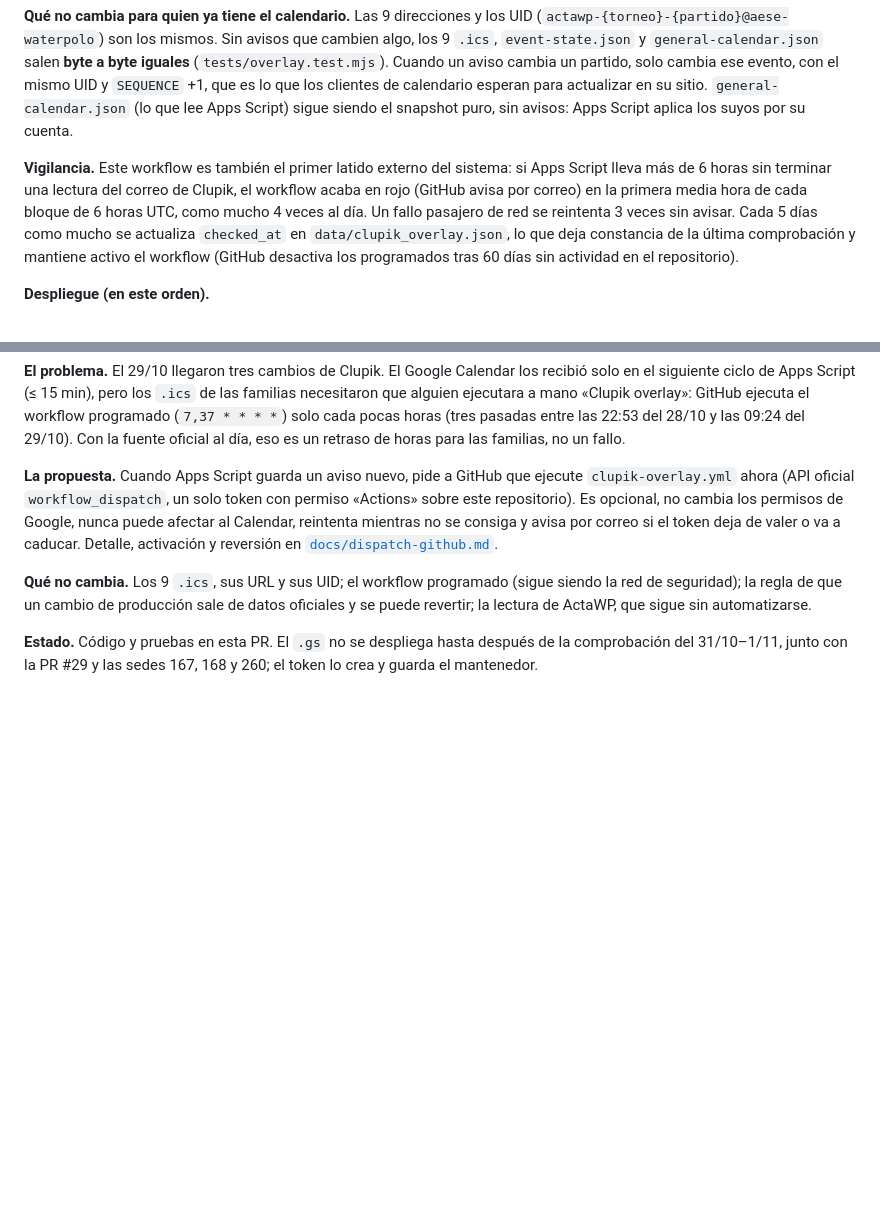
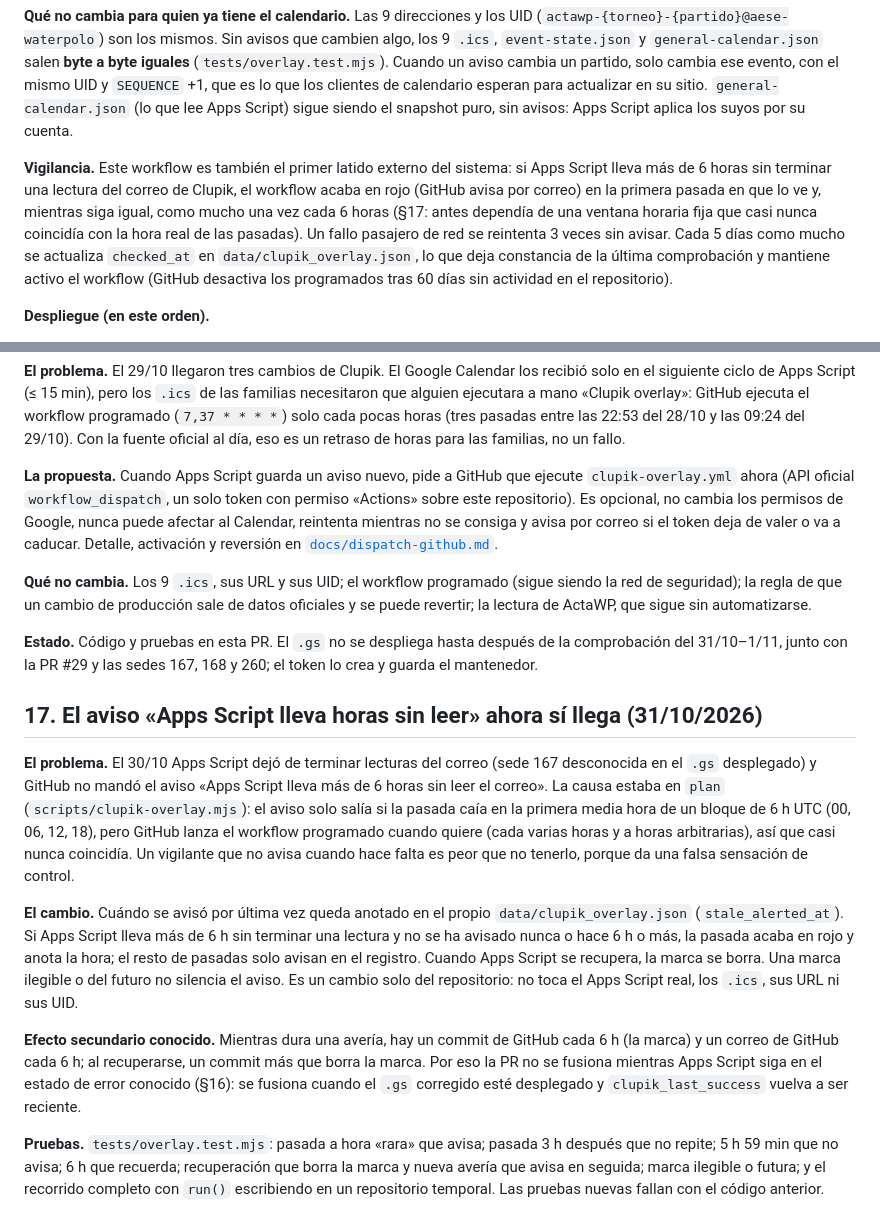
Before and after one commit to Algar78/aese-waterpolo, a Markdown page: docs/audit-2026-10-18.md, 2 parts joined by grey strips. Rendered like a GitHub page; blank space fills up the shorter version.

Commit message:
Document the persisted stale alert mark
Co-Authored-By: Claude Sonnet 5.5 <noreply@anthropic.com> Claude-Session: https://claude.ai/code/session_01KNuk93gBcDDHYKevJafaVW

```diff
--- a/docs/audit-2026-10-18.md
+++ b/docs/audit-2026-10-18.md
@@ -125,7 +125,7 @@ La auditoría de solo lectura (`auditClupikCoverage`) se ejecutó sobre el Gmail
 
 **Qué no cambia para quien ya tiene el calendario.** Las 9 direcciones y los UID (`actawp-{torneo}-{partido}@aese-waterpolo`) son los mismos. Sin avisos que cambien algo, los 9 `.ics`, `event-state.json` y `general-calendar.json` salen **byte a byte iguales** (`tests/overlay.test.mjs`). Cuando un aviso cambia un partido, solo cambia ese evento, con el mismo UID y `SEQUENCE` +1, que es lo que los clientes de calendario esperan para actualizar en su sitio. `general-calendar.json` (lo que lee Apps Script) sigue siendo el snapshot puro, sin avisos: Apps Script aplica los suyos por su cuenta.
 
-**Vigilancia.** Este workflow es también el primer latido externo del sistema: si Apps Script lleva más de 6 horas sin terminar una lectura del correo de Clupik, el workflow acaba en rojo (GitHub avisa por correo) en la primera media hora de cada bloque de 6 horas UTC, como mucho 4 veces al día. Un fallo pasajero de red se reintenta 3 veces sin avisar. Cada 5 días como mucho se actualiza `checked_at` en `data/clupik_overlay.json`, lo que deja constancia de la última comprobación y mantiene activo el workflow (GitHub desactiva los programados tras 60 días sin actividad en el repositorio).
+**Vigilancia.** Este workflow es también el primer latido externo del sistema: si Apps Script lleva más de 6 horas sin terminar una lectura del correo de Clupik, el workflow acaba en rojo (GitHub avisa por correo) en la primera pasada en que lo ve y, mientras siga igual, como mucho una vez cada 6 horas (§17: antes dependía de una ventana horaria fija que casi nunca coincidía con la hora real de las pasadas). Un fallo pasajero de red se reintenta 3 veces sin avisar. Cada 5 días como mucho se actualiza `checked_at` en `data/clupik_overlay.json`, lo que deja constancia de la última comprobación y mantiene activo el workflow (GitHub desactiva los programados tras 60 días sin actividad en el repositorio).
 
 **Despliegue (en este orden).**
 
@@ -265,3 +265,13 @@ El primer cambio real de Clupik desde que existe el workflow (C.N. Badia – A.E
 **Qué no cambia.** Los 9 `.ics`, sus URL y sus UID; el workflow programado (sigue siendo la red de seguridad); la regla de que un cambio de producción sale de datos oficiales y se puede revertir; la lectura de ActaWP, que sigue sin automatizarse.
 
 **Estado.** Código y pruebas en esta PR. El `.gs` no se despliega hasta después de la comprobación del 31/10–1/11, junto con la PR #29 y las sedes 167, 168 y 260; el token lo crea y guarda el mantenedor.
+
+## 17. El aviso «Apps Script lleva horas sin leer» ahora sí llega (31/10/2026)
+
+**El problema.** El 30/10 Apps Script dejó de terminar lecturas del correo (sede 167 desconocida en el `.gs` desplegado) y GitHub no mandó el aviso «Apps Script lleva más de 6 horas sin leer el correo». La causa estaba en `plan` (`scripts/clupik-overlay.mjs`): el aviso solo salía si la pasada caía en la primera media hora de un bloque de 6 h UTC (00, 06, 12, 18), pero GitHub lanza el workflow programado cuando quiere (cada varias horas y a horas arbitrarias), así que casi nunca coincidía. Un vigilante que no avisa cuando hace falta es peor que no tenerlo, porque da una falsa sensación de control.
+
+**El cambio.** Cuándo se avisó por última vez queda anotado en el propio `data/clupik_overlay.json` (`stale_alerted_at`). Si Apps Script lleva más de 6 h sin terminar una lectura y no se ha avisado nunca o hace 6 h o más, la pasada acaba en rojo y anota la hora; el resto de pasadas solo avisan en el registro. Cuando Apps Script se recupera, la marca se borra. Una marca ilegible o del futuro no silencia el aviso. Es un cambio solo del repositorio: no toca el Apps Script real, los `.ics`, sus URL ni sus UID.
+
+**Efecto secundario conocido.** Mientras dura una avería, hay un commit de GitHub cada 6 h (la marca) y un correo de GitHub cada 6 h; al recuperarse, un commit más que borra la marca. Por eso la PR no se fusiona mientras Apps Script siga en el estado de error conocido (§16): se fusiona cuando el `.gs` corregido esté desplegado y `clupik_last_success` vuelva a ser reciente.
+
+**Pruebas.** `tests/overlay.test.mjs`: pasada a hora «rara» que avisa; pasada 3 h después que no repite; 5 h 59 min que no avisa; 6 h que recuerda; recuperación que borra la marca y nueva avería que avisa en seguida; marca ilegible o futura; y el recorrido completo con `run()` escribiendo en un repositorio temporal. Las pruebas nuevas fallan con el código anterior.
```
